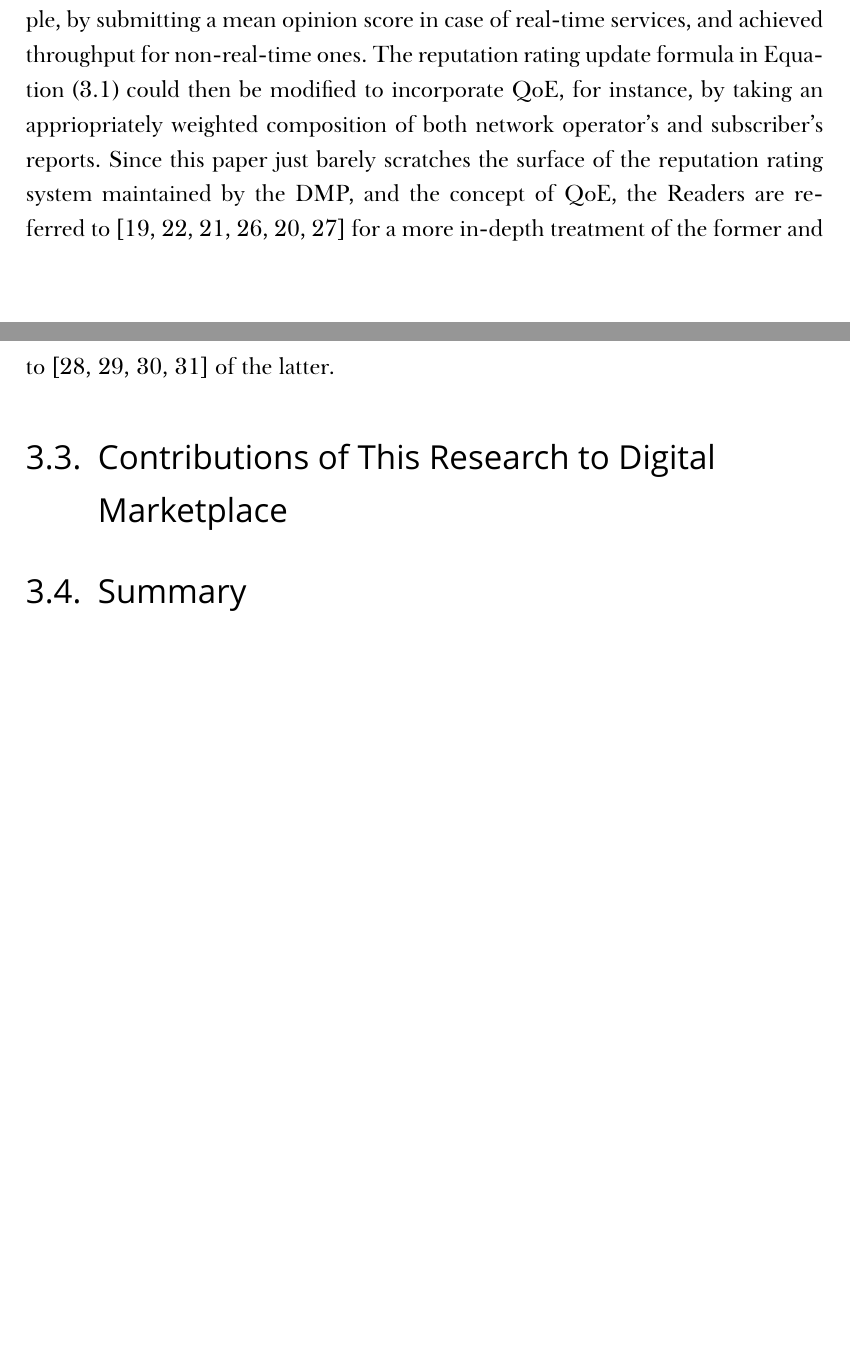
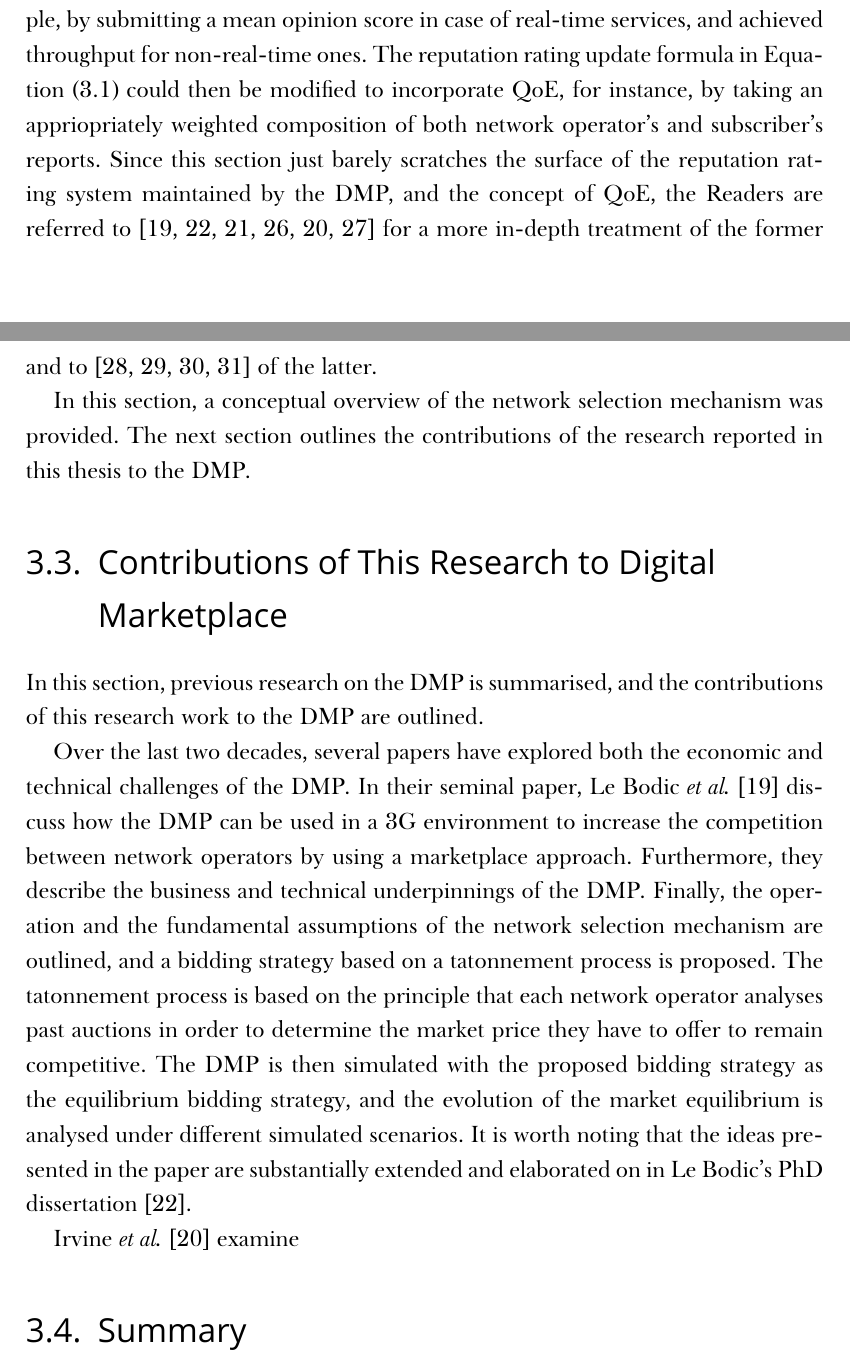
Before and after one commit to kubkon/Thesis, a LaTeX thesis (Thesis.tex, which reads DMP/DMP.tex): two parts of pages 20 and 21 of 140, joined at a grey line, cut so that both start at the same text. Compiled offline with XeLaTeX; a missing font is replaced by an installed copy or a similar font.

Commit message:
Start drafting previous research on DMP section.

```diff
--- a/DMP/DMP.tex
+++ b/DMP/DMP.tex
@@ -79,13 +79,19 @@ Furthermore, since the communications services are traded on an individual servi
     \label{eq:reputation_rating_update_dmp}
     r_i^{t+1} = \sum_{k = t-d}^d \frac{1 - report_i^k}{d},
 \end{equation}
-where $report_i^k$ denotes the $k^{\text{th}}$ binary report of the network operator $i$. Note that Equation~\eqref{eq:reputation_rating_update_dmp} implies $r_i^{t+1} = 0$ if the network operator $i$ has successfully delivered $d$ services to the subscriber, while $r_i^{t+1} = 1$ if has failed in all $d$ attempts. Furthermore, Equation~\eqref{eq:reputation_rating_update_dmp} implies that if the operator is consistently unreliable, their performance is reflected accordingly by their reputation rating history. Whilst, similarly, one failure in delivering the service does not immediately render a network operator unreliable; rather, it marginally affects their updated reputation rating. At the same time, at the end of each contract, the subscriber may report on their satisfaction (or Quality of Experience, QoE) with the service, for example, by submitting a mean opinion score in case of real-time services, and achieved throughput for non-real-time ones. The reputation rating update formula in Equation~\eqref{eq:reputation_rating_update_dmp} could then be modified to incorporate QoE, for instance, by taking an appriopriately weighted composition of both network operator's and subscriber's reports. Since this paper just barely scratches the surface of the reputation rating system maintained by the DMP, and the concept of QoE, the Readers are referred to \cite{DMLeBodic00, LeBodicThesis, DMIrvine02, DMMathur02, DMIrvine01, DMMcDiarmid06} for a more in-depth treatment of the former and to~\cite{Kilkki2008, BrooksHestnes2010, Fiedler2010, Shaikh2010} of the latter.
+where $report_i^k$ denotes the $k^{\text{th}}$ binary report of the network operator $i$. Note that Equation~\eqref{eq:reputation_rating_update_dmp} implies $r_i^{t+1} = 0$ if the network operator $i$ has successfully delivered $d$ services to the subscriber, while $r_i^{t+1} = 1$ if has failed in all $d$ attempts. Furthermore, Equation~\eqref{eq:reputation_rating_update_dmp} implies that if the operator is consistently unreliable, their performance is reflected accordingly by their reputation rating history. Whilst, similarly, one failure in delivering the service does not immediately render a network operator unreliable; rather, it marginally affects their updated reputation rating. At the same time, at the end of each contract, the subscriber may report on their satisfaction (or Quality of Experience, QoE) with the service, for example, by submitting a mean opinion score in case of real-time services, and achieved throughput for non-real-time ones. The reputation rating update formula in Equation~\eqref{eq:reputation_rating_update_dmp} could then be modified to incorporate QoE, for instance, by taking an appriopriately weighted composition of both network operator's and subscriber's reports. Since this section just barely scratches the surface of the reputation rating system maintained by the DMP, and the concept of QoE, the Readers are referred to \cite{DMLeBodic00, LeBodicThesis, DMIrvine02, DMMathur02, DMIrvine01, DMMcDiarmid06} for a more in-depth treatment of the former and to~\cite{Kilkki2008, BrooksHestnes2010, Fiedler2010, Shaikh2010} of the latter.
+
+In this section, a conceptual overview of the network selection mechanism was provided. The next section outlines the contributions of the research reported in this thesis to the DMP.
 % subsection conceptual_overview_dmp (end)
 % section network_selection_mechanism_dmp (end)
 
 \section{Contributions of This Research to Digital Marketplace} % (fold)
 \label{sec:contributions_of_this_research_to_digital_marketplace_dmp}
+In this section, previous research on the DMP is summarised, and the contributions of this research work to the DMP are outlined.
 
+Over the last two decades, several papers have explored both the economic and technical challenges of the DMP. In their seminal paper, Le Bodic \emph{et al.}~\cite{DMLeBodic00} discuss how the DMP can be used in a 3G environment to increase the competition between network operators by using a marketplace approach. Furthermore, they describe the business and technical underpinnings of the DMP. Finally, the operation and the fundamental assumptions of the network selection mechanism are outlined, and a bidding strategy based on a tatonnement process is proposed. The tatonnement process is based on the principle that each network operator analyses past auctions in order to determine the market price they have to offer to remain competitive. The DMP is then simulated with the proposed bidding strategy as the equilibrium bidding strategy, and the evolution of the market equilibrium is analysed under different simulated scenarios. It is worth noting that the ideas presented in the paper are substantially extended and elaborated on in Le Bodic's PhD dissertation~\cite{LeBodicThesis}.
+
+Irvine \emph{et al.}~\cite{DMIrvine01} examine
 % section contributions_of_this_research_to_digital_marketplace_dmp (end)
 
 \section{Summary} % (fold)
```
Also changed, not shown: Indirect/Indirect.tex (+1 -1 lines), Introduction/Introduction.tex (+2 -4 lines), DMP/DMP.tex (2 more changed lines).
